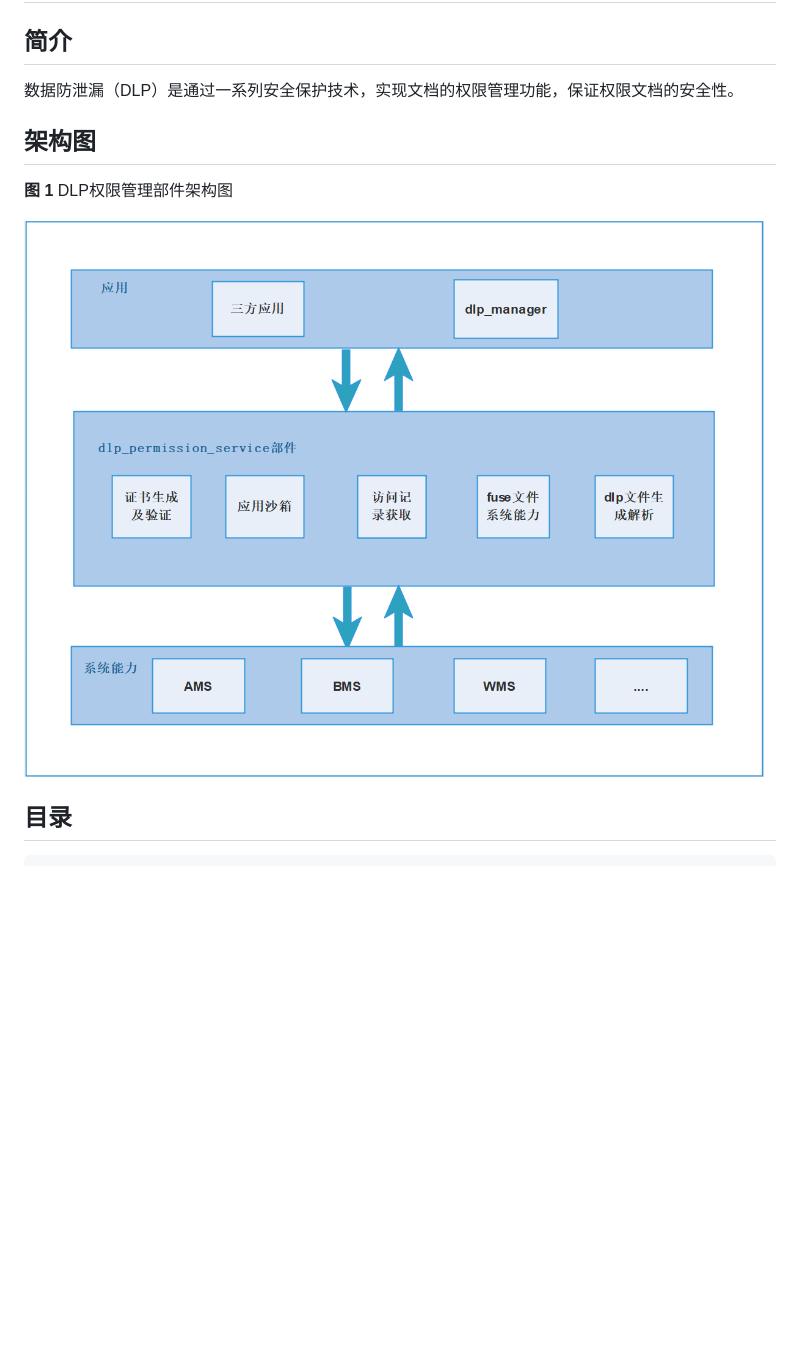
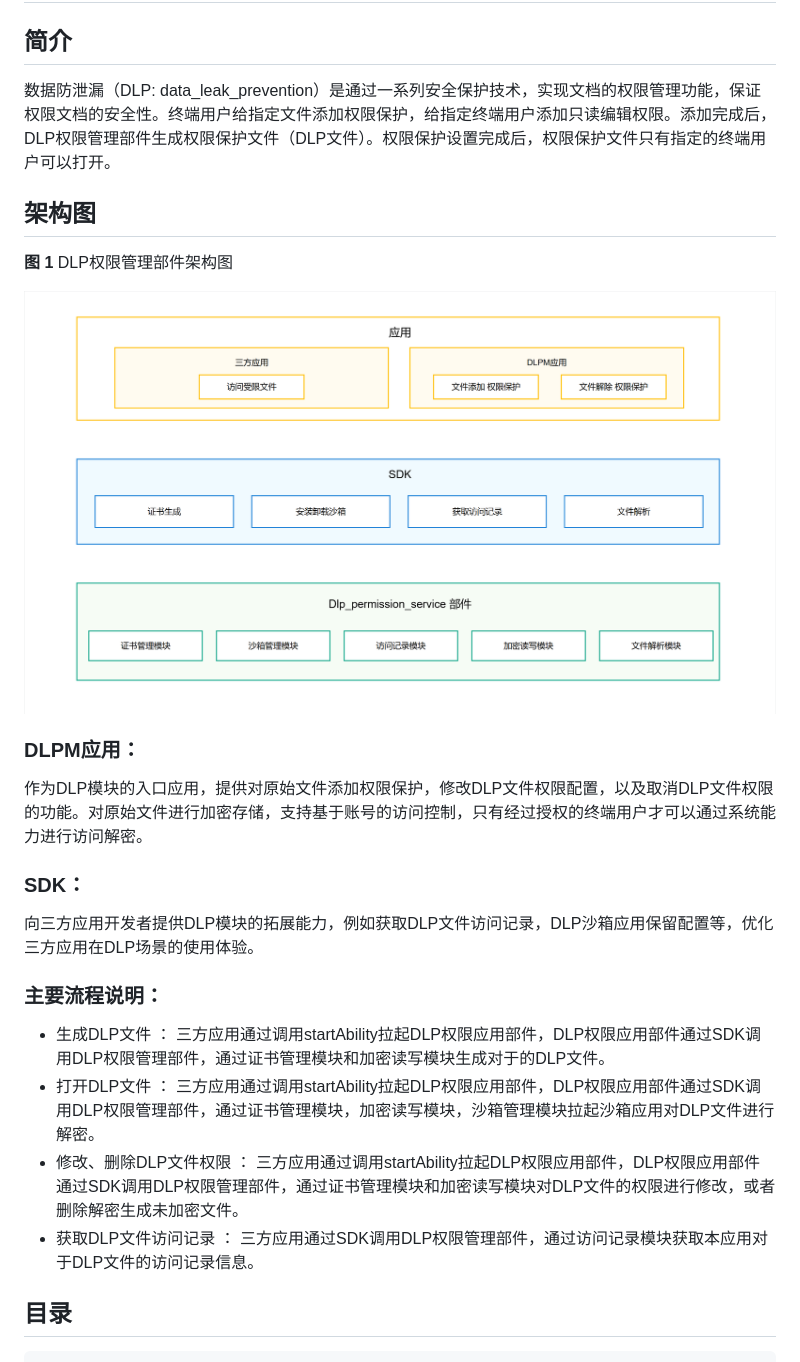
Before and after one commit to eclipse-oniro-mirrors/security_dlp_permission_service, a Markdown page: README_zh.md, the part around one of its changes. GitHub-like rendering; pictures changed too: figures/zh-cn_image_dlp_struct.png (deleted), figures/zh-cn_image_dlp_struct_new.png (added); blank space fills up the shorter version.

Commit message:
README modify
Signed-off-by: xuqian <xuqian65@huawei.com>

```diff
--- a/README_zh.md
+++ b/README_zh.md
@@ -2,13 +2,29 @@
 
 ## 简介
 
-数据防泄漏（DLP）是通过一系列安全保护技术，实现文档的权限管理功能，保证权限文档的安全性。
+数据防泄漏（DLP: data_leak_prevention）是通过一系列安全保护技术，实现文档的权限管理功能，保证权限文档的安全性。终端用户给指定文件添加权限保护，给指定终端用户添加只读编辑权限。添加完成后，DLP权限管理部件生成权限保护文件（DLP文件）。权限保护设置完成后，权限保护文件只有指定的终端用户可以打开。
 
 ## 架构图
 
 **图 1**   DLP权限管理部件架构图
 
-![](figures/zh-cn_image_dlp_struct.png)
+![](figures/zh-cn_image_dlp_struct_new.png)
+
+### DLPM应用：
+作为DLP模块的入口应用，提供对原始文件添加权限保护，修改DLP文件权限配置，以及取消DLP文件权限的功能。对原始文件进行加密存储，支持基于账号的访问控制，只有经过授权的终端用户才可以通过系统能力进行访问解密。
+
+### SDK：
+向三方应用开发者提供DLP模块的拓展能力，例如获取DLP文件访问记录，DLP沙箱应用保留配置等，优化三方应用在DLP场景的使用体验。
+
+### 主要流程说明：
+- 生成DLP文件 ：
+    三方应用通过调用startAbility拉起DLP权限应用部件，DLP权限应用部件通过SDK调用DLP权限管理部件，通过证书管理模块和加密读写模块生成对于的DLP文件。
+- 打开DLP文件 ：
+    三方应用通过调用startAbility拉起DLP权限应用部件，DLP权限应用部件通过SDK调用DLP权限管理部件，通过证书管理模块，加密读写模块，沙箱管理模块拉起沙箱应用对DLP文件进行解密。
+- 修改、删除DLP文件权限 ：
+    三方应用通过调用startAbility拉起DLP权限应用部件，DLP权限应用部件通过SDK调用DLP权限管理部件，通过证书管理模块和加密读写模块对DLP文件的权限进行修改，或者删除解密生成未加密文件。
+- 获取DLP文件访问记录 ：
+    三方应用通过SDK调用DLP权限管理部件，通过访问记录模块获取本应用对于DLP文件的访问记录信息。
 
 ## 目录
 
```
Also changed, not shown: other parts of README_zh.md (+6 -60 lines).
